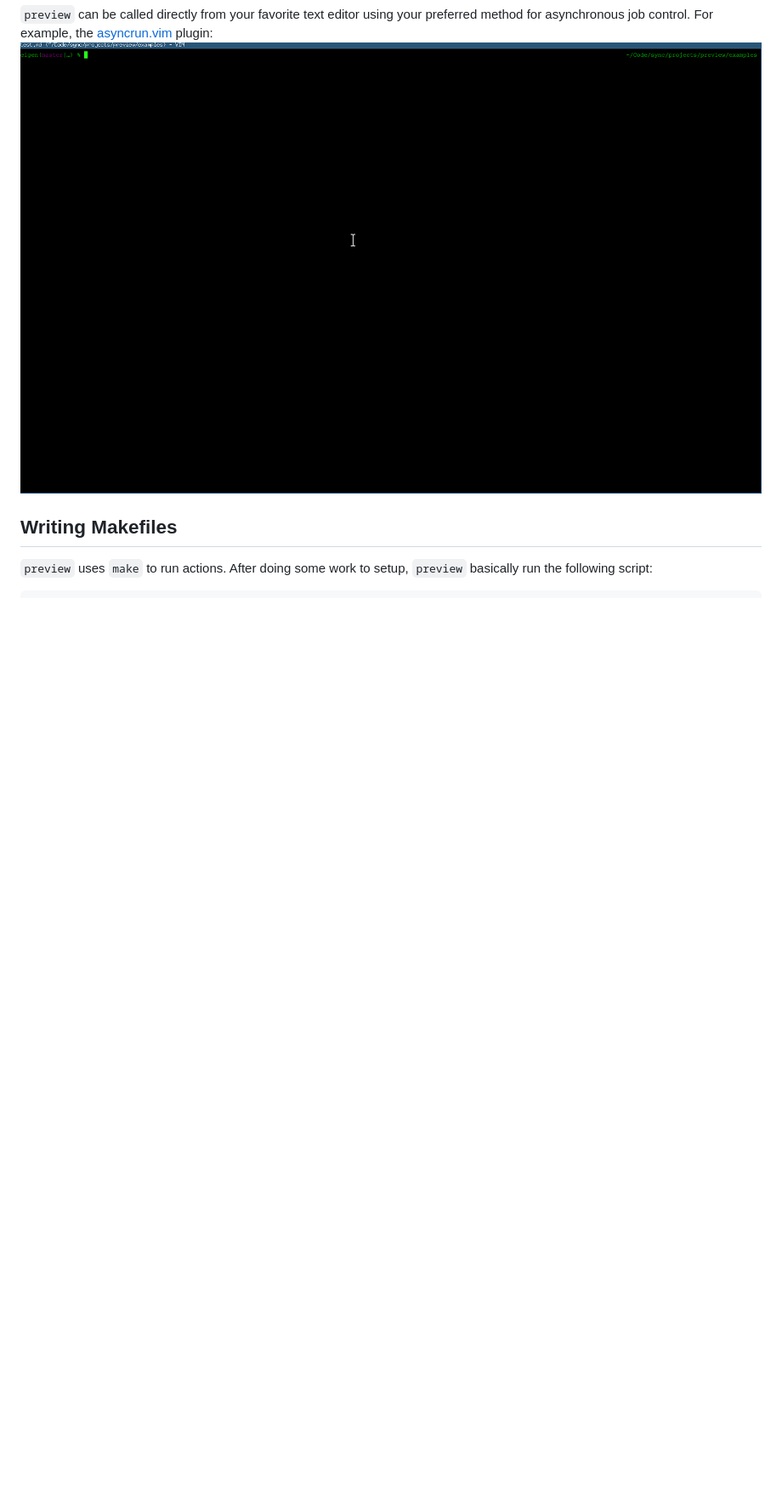
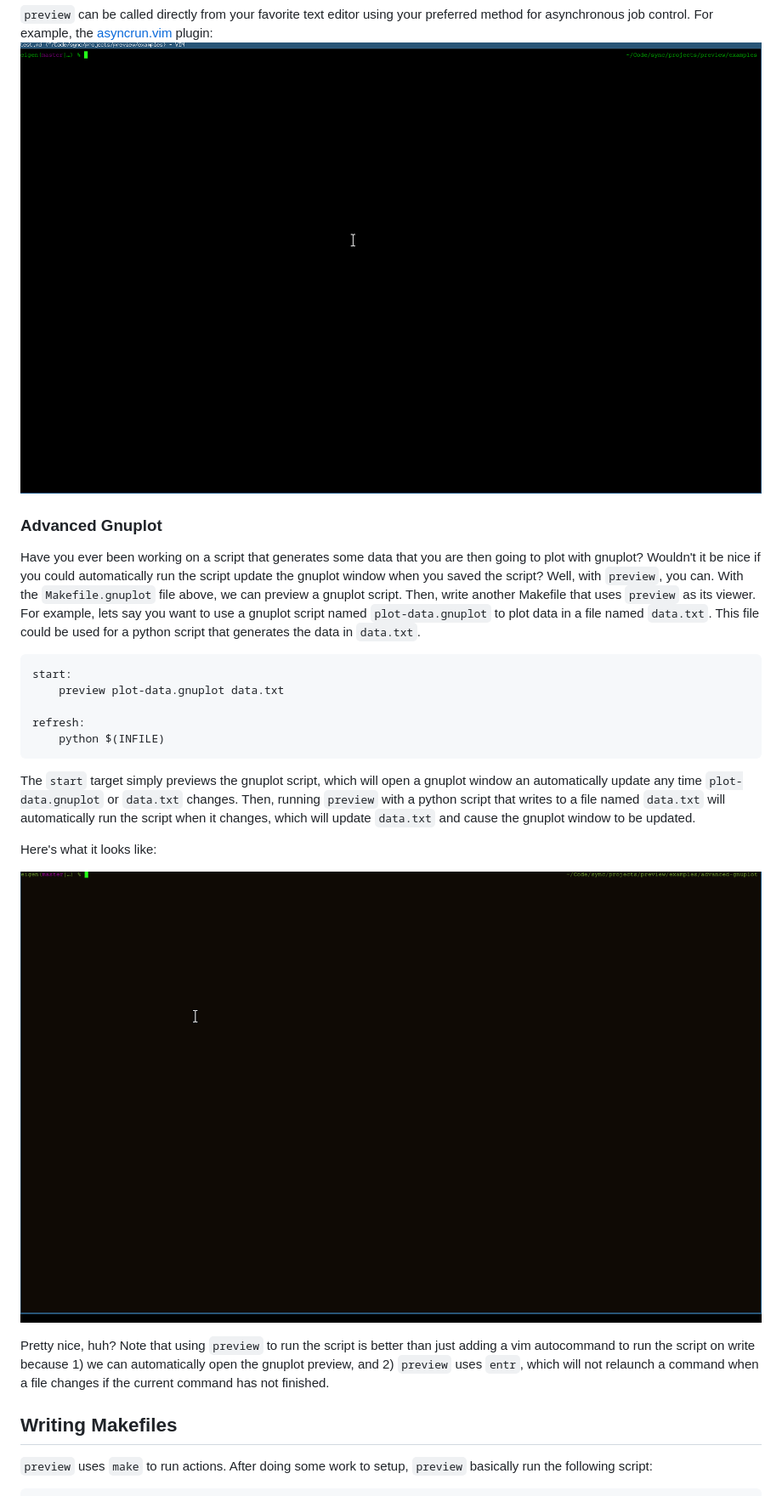
Before and after one commit to CD3/preview, a Markdown page: README.md, the part around the change printed below. Shown: that part at 85% size. Drawn GitHub-style; pictures changed too: demos/AdvancedGnuplot.gif (added); blank space fills up the shorter version.

Commit message:
docs: added advanced gnuplot example.

````diff
--- a/README.md
+++ b/README.md
@@ -192,6 +195,31 @@ cleanup:
 
 `preview` can be called directly from your favorite text editor using your preferred method for asynchronous job control. For example, the [asyncrun.vim](https://github.com/skywind3000/asyncrun.vim) plugin:
 ![](./demos/VimDemo.gif)
+
+
+### Advanced Gnuplot
+
+Have you ever been working on a script that generates some data that you are then going to plot with gnuplot? Wouldn't it be nice if you could automatically run the script
+update the gnuplot window when you saved the script? Well, with `preview`, you can. With the `Makefile.gnuplot` file above, we can preview a gnuplot script. Then, write another
+Makefile that uses `preview` as its viewer. For example, lets say you want to use a gnuplot script named `plot-data.gnuplot` to plot data in a file named `data.txt`. This file could be used for a python script that generates the
+data in `data.txt`.
+```
+start:
+	preview plot-data.gnuplot data.txt
+
+refresh:
+	python $(INFILE)
+```
+The `start` target simply previews the gnuplot script, which will open a gnuplot window an automatically update any time `plot-data.gnuplot` or `data.txt` changes.
+Then, running `preview` with a python script that writes to a file named `data.txt` will automatically run the script when it changes, which will update `data.txt` and cause
+the gnuplot window to be updated.
+
+Here's what it looks like:
+
+![](./demos/AdvancedGnuplot.gif)
+
+Pretty nice, huh? Note that using `preview` to run the script is better than just adding a vim autocommand to run the script on write because 1) we can automatically open the gnuplot preview, and 2) `preview` uses
+`entr`, which will not relaunch a command when a file changes if the current command has not finished.
 
 ## Writing Makefiles
 
````
Also changed, not shown: other parts of README.md (+4 -1 lines), 5 other files.
